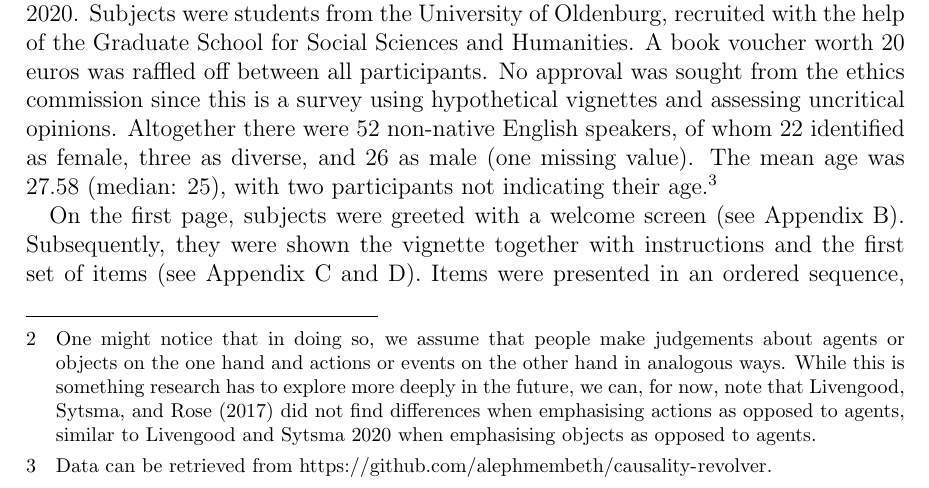
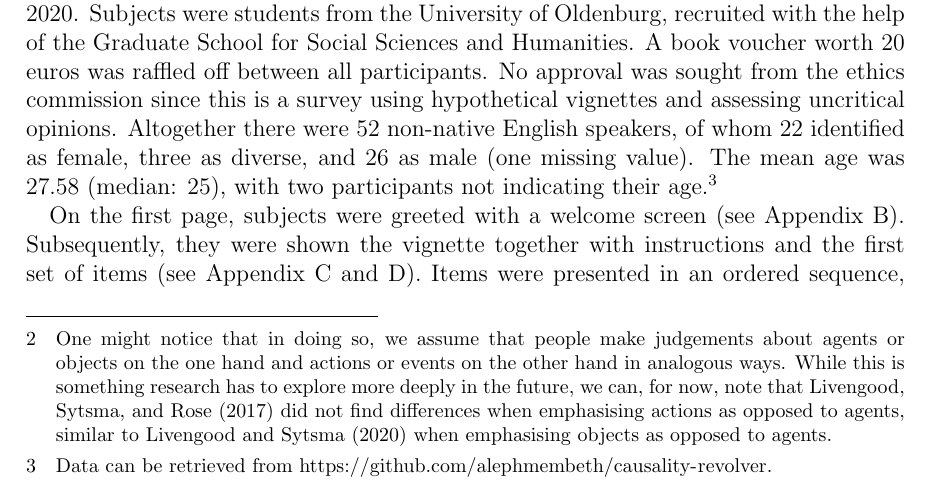
Before and after one commit to alephmembeth/causality-revolver, a LaTeX paper (preprint/preprint.tex): part of page 5 of 15, cut so that both start at the same text. Compiled offline with pdfLaTeX.

Commit message:
Fix citation

```diff
--- a/preprint/preprint.tex
+++ b/preprint/preprint.tex
@@ -98,7 +98,7 @@ As in the original study by Livengood and Sytsma, subjects were asked to state t
    \item The first statement from Livengood and Sytsma, \enquote{Trent caused Brad's death}, is similar to our item \enquote{Pulling the trigger caused the death of Brad} (A/H in \autoref{app:combinations}).
    \item The second statement, \enquote{The hammer caused Brad's death}, is similar to our item \enquote{Releasing the hammer caused the death of Brad} (B/H in \autoref{app:combinations}).
    \item The third statement, \enquote{The gun powder caused Brad's death}, is similar to our items \enquote{Igniting the gun powder caused the death of Brad} and \enquote{The explosion of the gun powder caused the death of Brad} (D/H and E/H in \autoref{app:combinations}).
-   \item The fourth statement, \enquote{The bullet caused Brad's death}, is similar to our items \enquote{The bullet being driven from the gun caused the death of Brad} and \enquote{The bullet hitting Brad in the head caused the death of Brad} (F/H and G/H in \autoref{app:combinations}).\footnote{One might notice that in doing so, we assume that people make judgements about agents or objects on the one hand and actions or events on the other hand in analogous ways. While this is something research has to explore more deeply in the future, we can, for now, note that \citet*{livengood_following_2017} did not find differences when emphasising actions as opposed to agents, similar to \cite{livengood_actual_2020} when emphasising objects as opposed to agents.}
+   \item The fourth statement, \enquote{The bullet caused Brad's death}, is similar to our items \enquote{The bullet being driven from the gun caused the death of Brad} and \enquote{The bullet hitting Brad in the head caused the death of Brad} (F/H and G/H in \autoref{app:combinations}).\footnote{One might notice that in doing so, we assume that people make judgements about agents or objects on the one hand and actions or events on the other hand in analogous ways. While this is something research has to explore more deeply in the future, we can, for now, note that \citet*{livengood_following_2017} did not find differences when emphasising actions as opposed to agents, similar to \citet*{livengood_actual_2020} when emphasising objects as opposed to agents.}
 \end{itemize}
 %
 Our study was programmed in \cite{limesurvey_project_team_limesurvey_2020} and was conducted online in April 2020. Subjects were students from the University of Oldenburg, recruited with the help of the Graduate School for Social Sciences and Humanities. A book voucher worth 20 euros was raffled off between all participants. No approval was sought from the ethics commission since this is a survey using hypothetical vignettes and assessing uncritical opinions. Altogether there were 52 non-native English speakers, of whom 22 identified as female, three as diverse, and 26 as male (one missing value). The mean age was 27.58 (median: 25), with two participants not indicating their age.\footnote{Data can be retrieved from \url{https://github.com/alephmembeth/causality-revolver}.}
```
